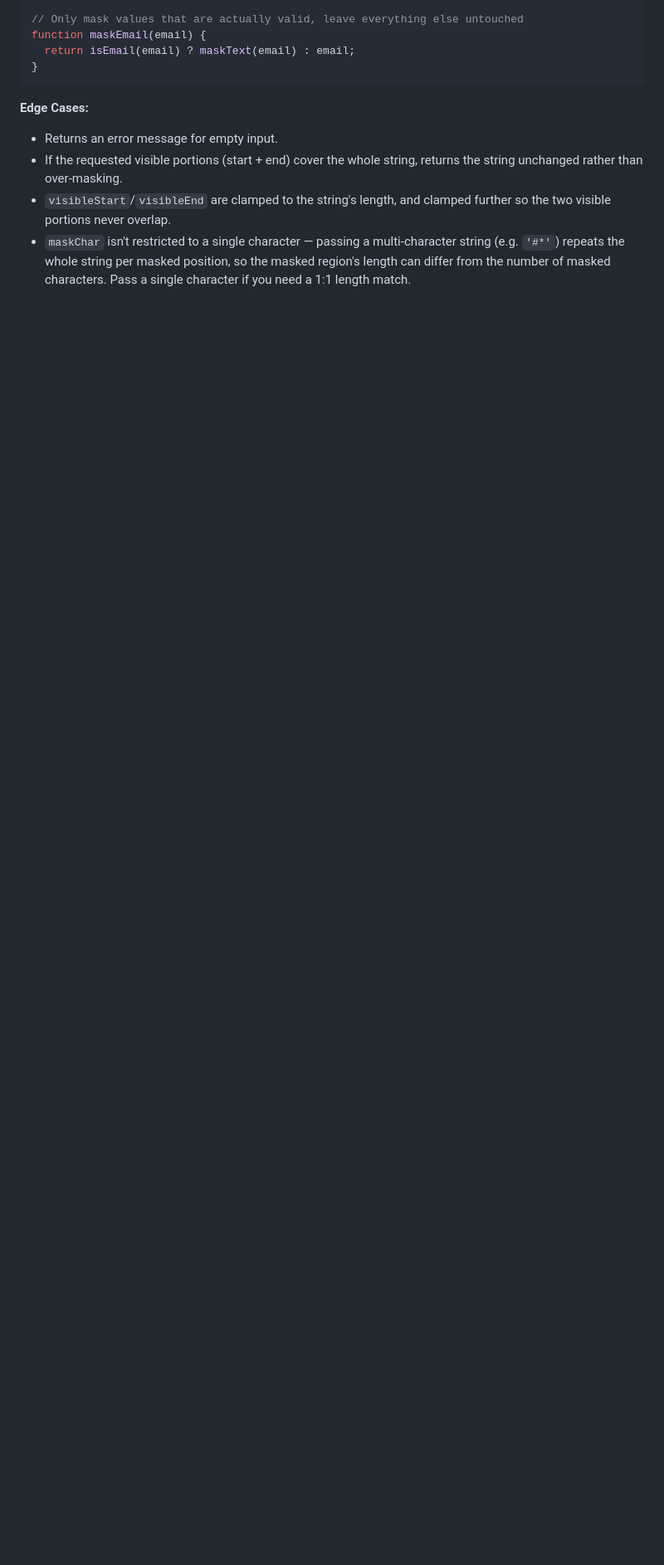
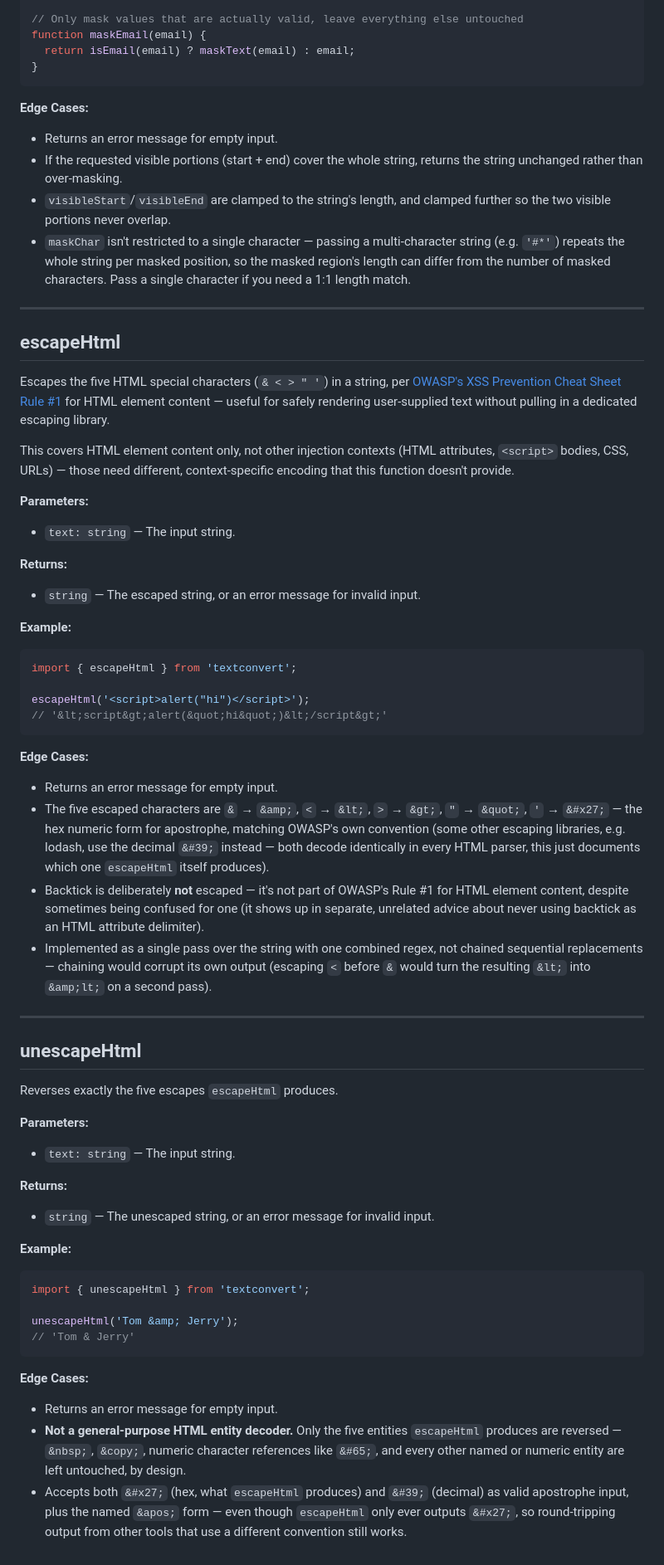
Before and after one commit to Monsieur-Nico/textConvert, a Markdown page: docs/api/security.md, the part around one of its changes. Shown at 83% size. Drawn GitHub-style; blank space fills up the shorter version.

Commit message:
docs: document escapeHtml and unescapeHtml
Adds both functions to docs/api/security.md (alongside redact/
maskText, matching the security label on #326), the docs/API.md stub
index, and README's Features list and API Reference table.

````diff
--- a/docs/api/security.md
+++ b/docs/api/security.md
@@ -92,3 +94,64 @@ function maskEmail(email) {
 - If the requested visible portions (start + end) cover the whole string, returns the string unchanged rather than over-masking.
 - `visibleStart`/`visibleEnd` are clamped to the string's length, and clamped further so the two visible portions never overlap.
 - `maskChar` isn't restricted to a single character — passing a multi-character string (e.g. `'#*'`) repeats the whole string per masked position, so the masked region's length can differ from the number of masked characters. Pass a single character if you need a 1:1 length match.
+
+---
+
+## escapeHtml
+
+Escapes the five HTML special characters (`& < > " '`) in a string, per [OWASP's XSS Prevention Cheat Sheet Rule #1](https://cheatsheetseries.owasp.org/cheatsheets/Cross_Site_Scripting_Prevention_Cheat_Sheet.html) for HTML element content — useful for safely rendering user-supplied text without pulling in a dedicated escaping library.
+
+This covers HTML element content only, not other injection contexts (HTML attributes, `<script>` bodies, CSS, URLs) — those need different, context-specific encoding that this function doesn't provide.
+
+**Parameters:**
+
+- `text: string` — The input string.
+
+**Returns:**
+
+- `string` — The escaped string, or an error message for invalid input.
+
+**Example:**
+
+```js
+import { escapeHtml } from 'textconvert';
+
+escapeHtml('<script>alert("hi")</script>');
+// '&lt;script&gt;alert(&quot;hi&quot;)&lt;/script&gt;'
+```
+
+**Edge Cases:**
+
+- Returns an error message for empty input.
+- The five escaped characters are `&` → `&amp;`, `<` → `&lt;`, `>` → `&gt;`, `"` → `&quot;`, `'` → `&#x27;` — the hex numeric form for apostrophe, matching OWASP's own convention (some other escaping libraries, e.g. lodash, use the decimal `&#39;` instead — both decode identically in every HTML parser, this just documents which one `escapeHtml` itself produces).
+- Backtick is deliberately **not** escaped — it's not part of OWASP's Rule #1 for HTML element content, despite sometimes being confused for one (it shows up in separate, unrelated advice about never using backtick as an HTML attribute delimiter).
+- Implemented as a single pass over the string with one combined regex, not chained sequential replacements — chaining would corrupt its own output (escaping `<` before `&` would turn the resulting `&lt;` into `&amp;lt;` on a second pass).
+
+---
+
+## unescapeHtml
+
+Reverses exactly the five escapes `escapeHtml` produces.
+
+**Parameters:**
+
+- `text: string` — The input string.
+
+**Returns:**
+
+- `string` — The unescaped string, or an error message for invalid input.
+
+**Example:**
+
+```js
+import { unescapeHtml } from 'textconvert';
+
+unescapeHtml('Tom &amp; Jerry');
+// 'Tom & Jerry'
+```
+
+**Edge Cases:**
+
+- Returns an error message for empty input.
+- **Not a general-purpose HTML entity decoder.** Only the five entities `escapeHtml` produces are reversed — `&nbsp;`, `&copy;`, numeric character references like `&#65;`, and every other named or numeric entity are left untouched, by design.
+- Accepts both `&#x27;` (hex, what `escapeHtml` produces) and `&#39;` (decimal) as valid apostrophe input, plus the named `&apos;` form — even though `escapeHtml` only ever outputs `&#x27;`, so round-tripping output from other tools that use a different convention still works.
````
Also changed, not shown: other parts of docs/api/security.md (+3 -1 lines), README.md (+3 -0 lines), docs/API.md (+9 -1 lines).
